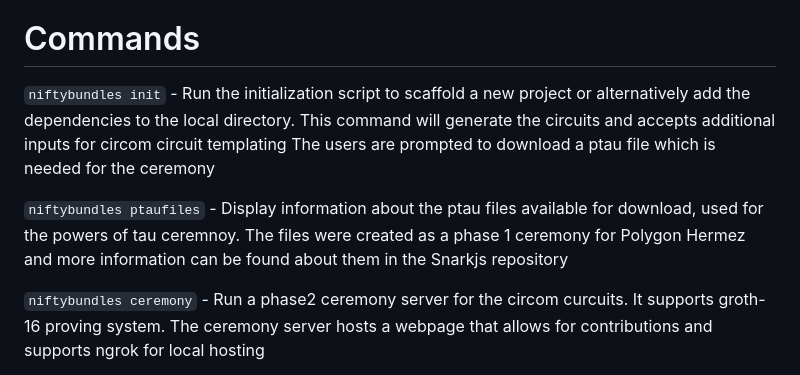
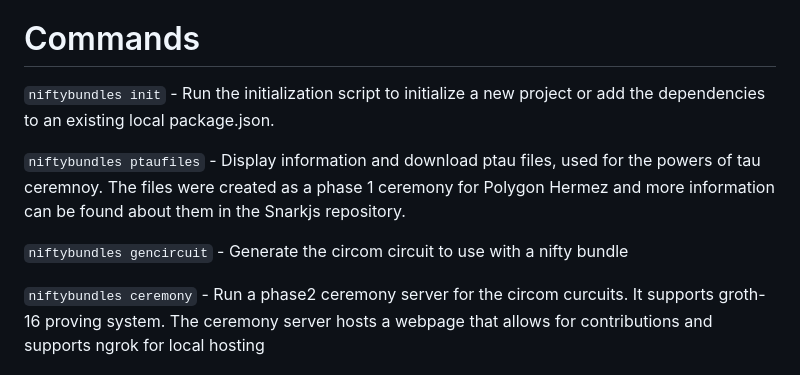
Before and after one commit to NiftyZk/niftyzk, a Markdown page: readme.md, the part around the change. Rendered like a GitHub page.

```diff
--- a/readme.md
+++ b/readme.md
@@ -28,10 +28,11 @@ It currently supports groth16 proving system with cosmwasm contracts and it's ai
 It depends on nodejs and npm and will install additional dependencies to package.json including circom, circomlibjs, snarkjs
 # Commands
 
-`niftybundles init` - Run the initialization script to scaffold a new project or alternatively add the dependencies to the local directory. This command will generate the circuits and accepts additional inputs for circom circuit templating
-The users are prompted to download a ptau file which is needed for the ceremony
+`niftybundles init` - Run the initialization script to initialize a new project or add the dependencies to an existing local package.json.
 
-`niftybundles ptaufiles` - Display information about the ptau files available for download, used for the powers of tau ceremnoy. The files were created as a phase 1 ceremony for Polygon Hermez and more information can be found about them in the Snarkjs repository
+`niftybundles ptaufiles` - Display information and download ptau files, used for the powers of tau ceremnoy. The files were created as a phase 1 ceremony for Polygon Hermez and more information can be found about them in the Snarkjs repository.
+
+`niftybundles gencircuit` - Generate the circom circuit to use with a nifty bundle
 
 `niftybundles ceremony` - Run a phase2 ceremony server for the circom curcuits. It supports groth-16 proving system. The ceremony server hosts a webpage that allows for contributions and supports ngrok for local hosting
 
```
